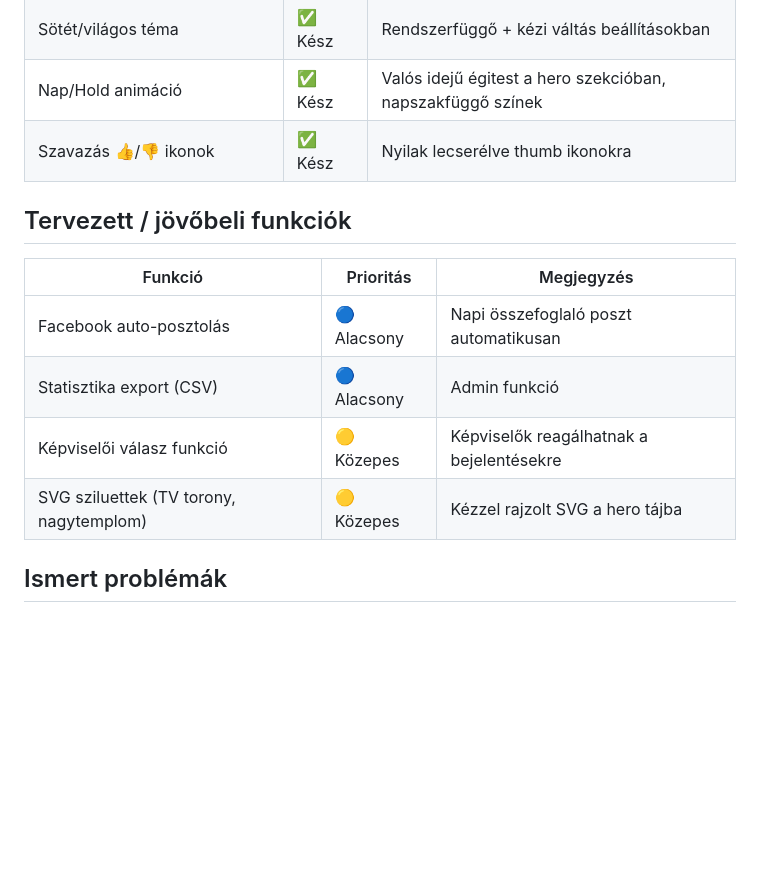
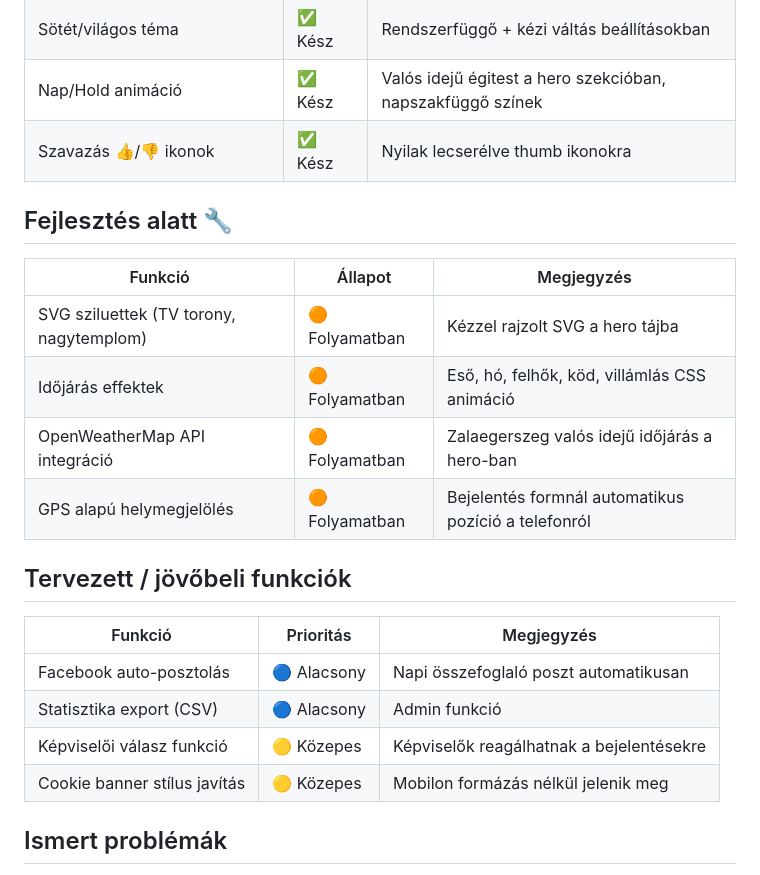
Before and after one commit to gaberun24/zeghang, a Markdown page: PROJECT_TRACKER.md, the part around the change. Drawn GitHub-style; blank space fills up the shorter version.

Commit message:
docs: fejlesztés alatt álló funkciók hozzáadva a trackerhez
Co-Authored-By: Claude Opus 4.6 <noreply@anthropic.com>

```diff
--- a/PROJECT_TRACKER.md
+++ b/PROJECT_TRACKER.md
@@ -41,6 +41,15 @@ Utolsó frissítés: 2026. március 28.
 | Nap/Hold animáció | ✅ Kész | Valós idejű égitest a hero szekcióban, napszakfüggő színek |
 | Szavazás 👍/👎 ikonok | ✅ Kész | Nyilak lecserélve thumb ikonokra |
 
+## Fejlesztés alatt 🔧
+
+| Funkció | Állapot | Megjegyzés |
+|---------|---------|------------|
+| SVG sziluettek (TV torony, nagytemplom) | 🟠 Folyamatban | Kézzel rajzolt SVG a hero tájba |
+| Időjárás effektek | 🟠 Folyamatban | Eső, hó, felhők, köd, villámlás CSS animáció |
+| OpenWeatherMap API integráció | 🟠 Folyamatban | Zalaegerszeg valós idejű időjárás a hero-ban |
+| GPS alapú helymegjelölés | 🟠 Folyamatban | Bejelentés formnál automatikus pozíció a telefonról |
+
 ## Tervezett / jövőbeli funkciók
 
 | Funkció | Prioritás | Megjegyzés |
@@ -48,7 +57,7 @@ Utolsó frissítés: 2026. március 28.
 | Facebook auto-posztolás | 🔵 Alacsony | Napi összefoglaló poszt automatikusan |
 | Statisztika export (CSV) | 🔵 Alacsony | Admin funkció |
 | Képviselői válasz funkció | 🟡 Közepes | Képviselők reagálhatnak a bejelentésekre |
-| SVG sziluettek (TV torony, nagytemplom) | 🟡 Közepes | Kézzel rajzolt SVG a hero tájba |
+| Cookie banner stílus javítás | 🟡 Közepes | Mobilon formázás nélkül jelenik meg |
 
 ## Ismert problémák
 
```
